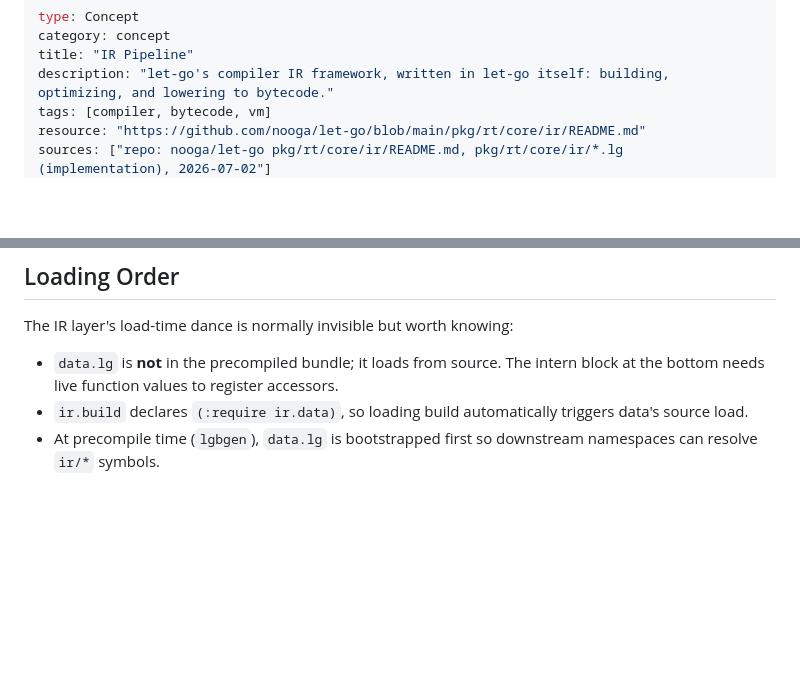
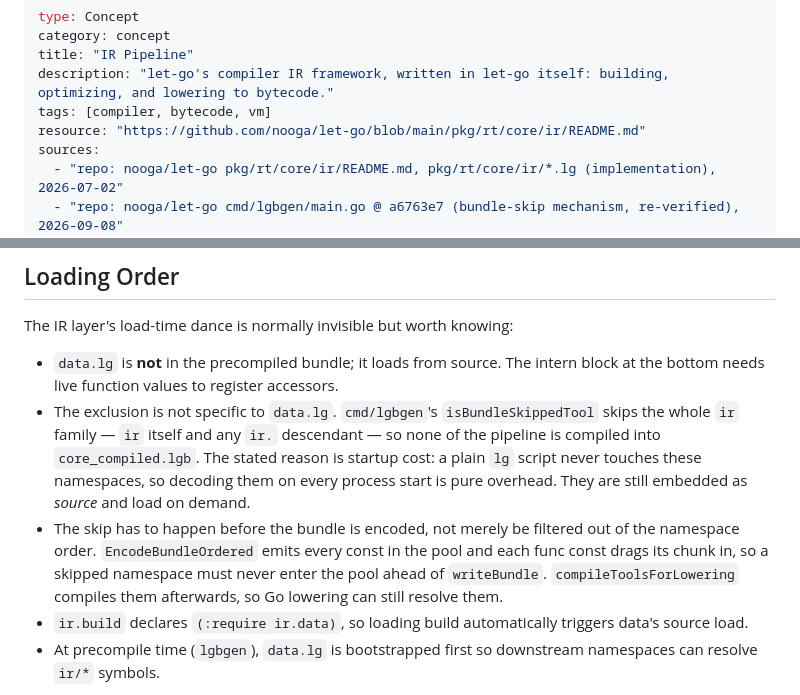
Before and after one commit to nnunley/let-go-wiki, a Markdown page: concepts/ir-pipeline.md, 2 parts joined by grey strips. GitHub-like rendering; blank space fills up the shorter version.

Commit message:
ir-pipeline: record the bundle-skip mechanism behind the data.lg note
The Loading Order section said data.lg is not in the precompiled bundle
without saying what excludes it. cmd/lgbgen's isBundleSkippedTool skips the
whole ir family for startup cost, and the skip has to precede pool population
rather than filter the namespace order, because each func const drags its
chunk into the encoding.

Re-verified against let-go a6763e7 and pinned; the page had carried its
original 2026-07-02 sources line through two re-verification passes that
skipped it.

Co-Authored-By: Claude Opus 5 <noreply@anthropic.com>

```diff
--- a/concepts/ir-pipeline.md
+++ b/concepts/ir-pipeline.md
@@ -5,5 +5,7 @@ title: "IR Pipeline"
 description: "let-go's compiler IR framework, written in let-go itself: building, optimizing, and lowering to bytecode."
 tags: [compiler, bytecode, vm]
 resource: "https://github.com/nooga/let-go/blob/main/pkg/rt/core/ir/README.md"
-sources: ["repo: nooga/let-go pkg/rt/core/ir/README.md, pkg/rt/core/ir/*.lg (implementation), 2026-07-02"]
+sources:
+  - "repo: nooga/let-go pkg/rt/core/ir/README.md, pkg/rt/core/ir/*.lg (implementation), 2026-07-02"
+  - "repo: nooga/let-go cmd/lgbgen/main.go @ a6763e7 (bundle-skip mechanism, re-verified), 2026-09-08"
 created: "2026-07-02"
@@ -181,6 +183,8 @@ Everything else (data structures, passes, analysis) is implemented in Lisp.
 The IR layer's load-time dance is normally invisible but worth knowing:
 
 - `data.lg` is **not** in the precompiled bundle; it loads from source. The intern block at the bottom needs live function values to register accessors.
+- The exclusion is not specific to `data.lg`. `cmd/lgbgen`'s `isBundleSkippedTool` skips the whole `ir` family — `ir` itself and any `ir.` descendant — so none of the pipeline is compiled into `core_compiled.lgb`. The stated reason is startup cost: a plain `lg` script never touches these namespaces, so decoding them on every process start is pure overhead. They are still embedded as *source* and load on demand.
+- The skip has to happen before the bundle is encoded, not merely be filtered out of the namespace order. `EncodeBundleOrdered` emits every const in the pool and each func const drags its chunk in, so a skipped namespace must never enter the pool ahead of `writeBundle`. `compileToolsForLowering` compiles them afterwards, so Go lowering can still resolve them.
 - `ir.build` declares `(:require ir.data)`, so loading build automatically triggers data's source load.
 - At precompile time (`lgbgen`), `data.lg` is bootstrapped first so downstream namespaces can resolve `ir/*` symbols.
 
```
Also changed, not shown: other parts of concepts/ir-pipeline.md (+1 -1 lines).
